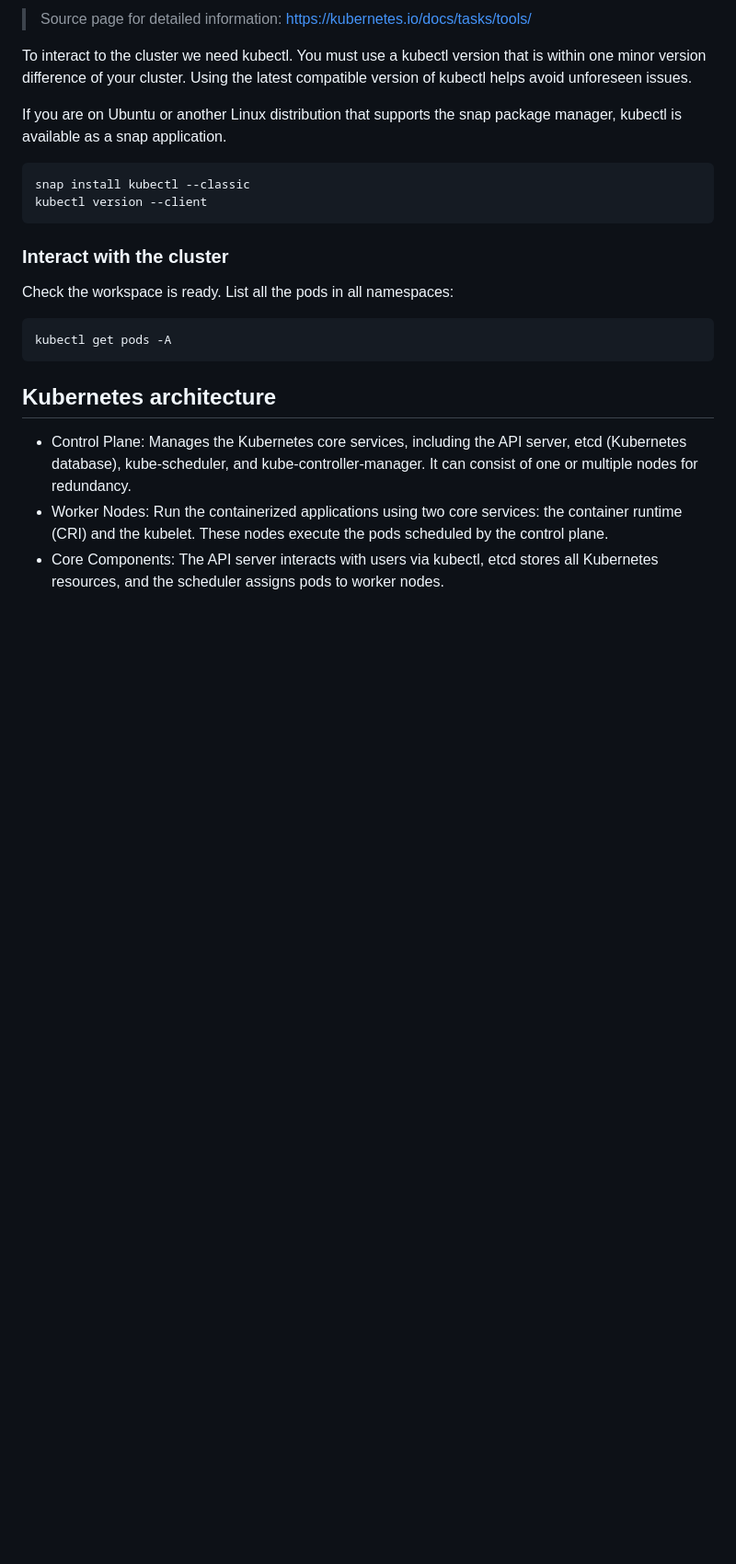
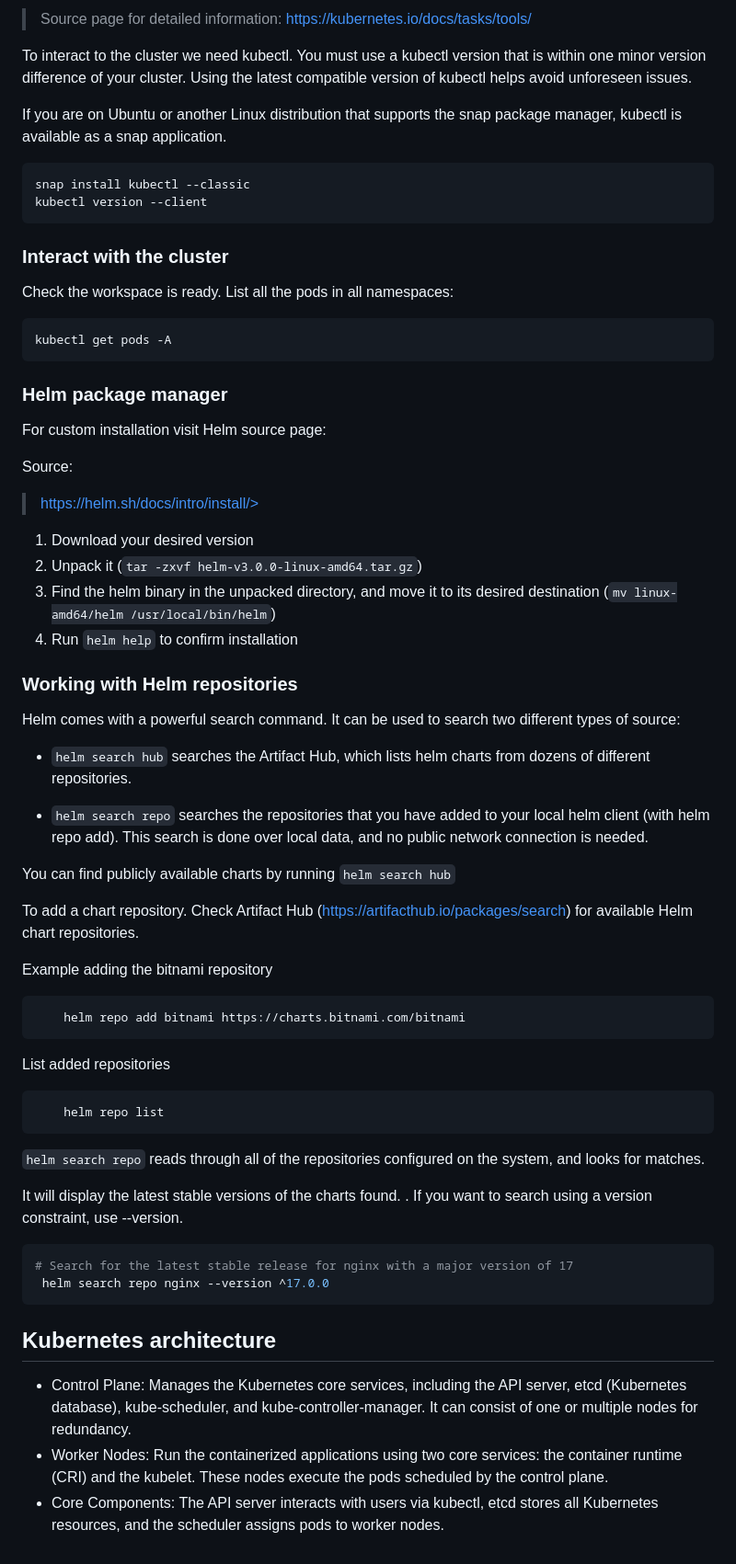
Before and after one commit to mromeroval/kubernetes-ckad, a Markdown page: README.md, the part around the change. Shown: that part at 92% size. Rendered like a GitHub page; blank space fills up the shorter version.

Commit message:
Add Helm  installation  instructions to README

````diff
--- a/README.md
+++ b/README.md
@@ -75,6 +75,53 @@ List all the pods in all namespaces:
 kubectl get pods -A
 ```
 
+### Helm package manager
+
+For custom installation visit Helm source page:
+
+Source:
+> https://helm.sh/docs/intro/install/>
+
+
+1. Download your desired version
+2. Unpack it (`tar -zxvf helm-v3.0.0-linux-amd64.tar.gz`)
+3. Find the helm binary in the unpacked directory, and move it to its desired destination (`mv linux-amd64/helm /usr/local/bin/helm`)
+4. Run `helm help` to confirm installation
+
+
+### Working with Helm repositories
+
+Helm comes with a powerful search command. It can be used to search two different types of source:
+
+- `helm search hub` searches the Artifact Hub, which lists helm charts from dozens of different repositories.
+
+- `helm search repo` searches the repositories that you have added to your local helm client (with helm repo add). This search is done over local data, and no public network connection is needed.
+
+You can find publicly available charts by running `helm search hub`
+
+To add a chart repository. Check Artifact Hub (https://artifacthub.io/packages/search) for available Helm chart repositories.
+
+Example adding the bitnami repository
+
+```bash
+    helm repo add bitnami https://charts.bitnami.com/bitnami
+```
+
+List added repositories
+
+```bash
+    helm repo list
+```
+
+`helm search repo` reads through all of the repositories configured on the system, and looks for matches.
+
+It will display the latest stable versions of the charts found. . If you want to search using a version constraint, use --version.
+
+```bash
+# Search for the latest stable release for nginx with a major version of 17
+ helm search repo nginx --version ^17.0.0
+```
+
 ## Kubernetes architecture
 
 - Control Plane: Manages the Kubernetes core services, including the API server, etcd (Kubernetes database), kube-scheduler, and kube-controller-manager. It can consist of one or multiple nodes for redundancy.
````
